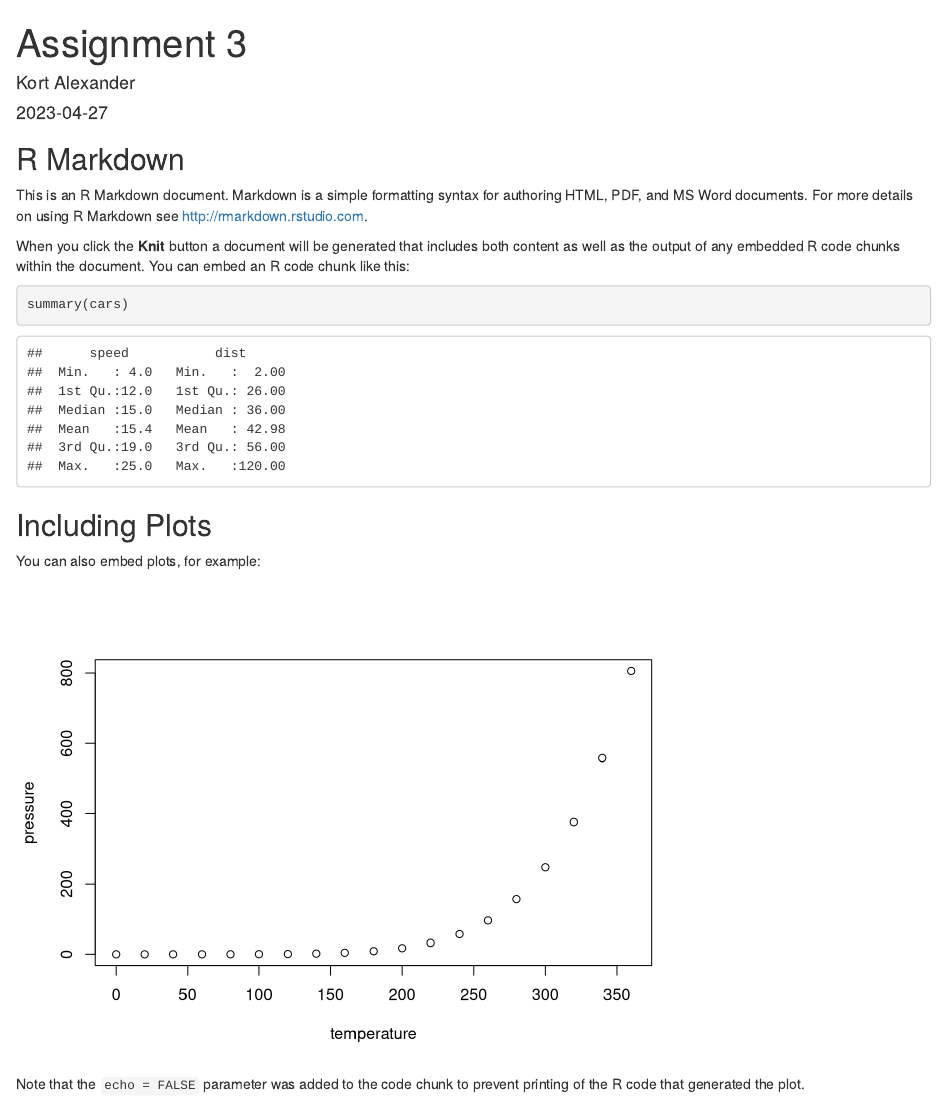
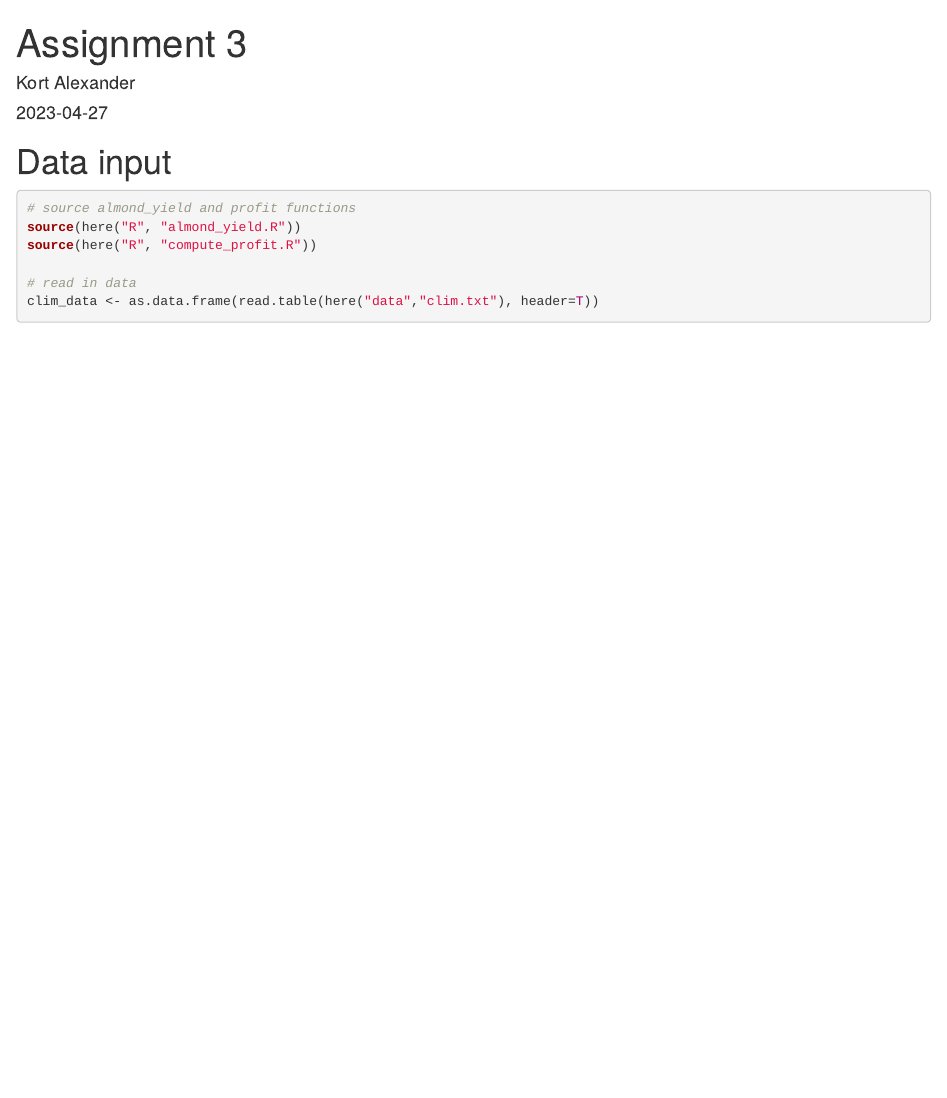
Before and after one commit to kortalexander/esm232, an R Markdown document (Rmd/assignment3.Rmd): the page in a window 1100 px wide, from its top. Rendered offline with R 4.5, knitr and Pandoc, with nearby package versions.

Commit message:
started markdown

````diff
--- a/Rmd/assignment3.Rmd
+++ b/Rmd/assignment3.Rmd
@@ -7,24 +7,21 @@ output: html_document
 
 ```{r setup, include=FALSE}
 knitr::opts_chunk$set(echo = TRUE)
+
+library(tidyverse)
+library(here)
+library(purrr)
 ```
 
-## R Markdown
+# Data input
 
-This is an R Markdown document. Markdown is a simple formatting syntax for authoring HTML, PDF, and MS Word documents. For more details on using R Markdown see <http://rmarkdown.rstudio.com>.
+```{r}
+# source almond_yield and profit functions
+source(here("R", "almond_yield.R"))
+source(here("R", "compute_profit.R"))
 
-When you click the **Knit** button a document will be generated that includes both content as well as the output of any embedded R code chunks within the document. You can embed an R code chunk like this:
+# read in data
+clim_data <- as.data.frame(read.table(here("data","clim.txt"), header=T))
 
-```{r cars}
-summary(cars)
+
 ```
-
-## Including Plots
-
-You can also embed plots, for example:
-
-```{r pressure, echo=FALSE}
-plot(pressure)
-```
-
-Note that the `echo = FALSE` parameter was added to the code chunk to prevent printing of the R code that generated the plot.
````
